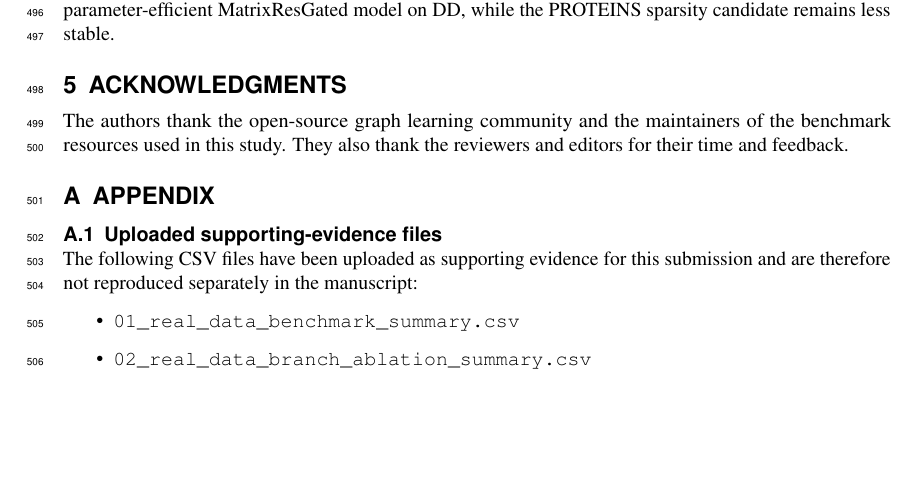
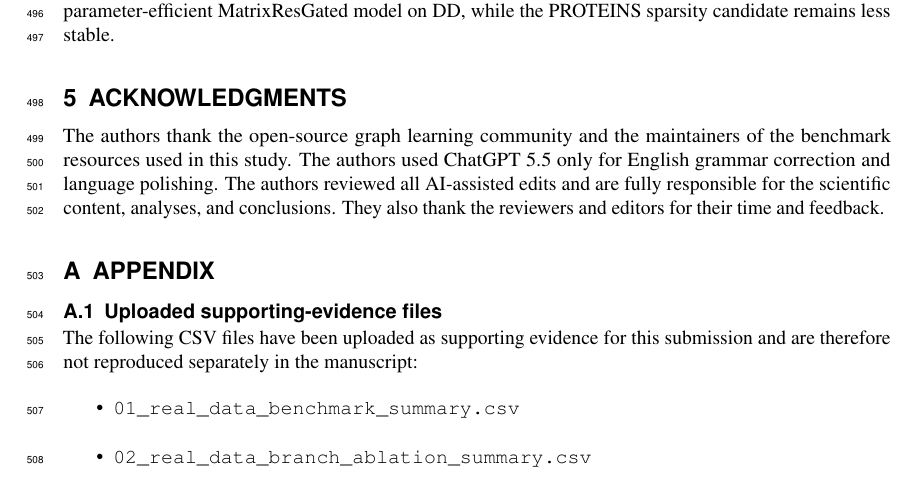
Before and after one commit to XuelinHu/Matrix-ResGNN-GraphClassificatio, a LaTeX document (paper/main.tex, which reads paper/sections/06_acknowledgments.tex): part of page 15 of 18, cut so that both start at the same text, the shorter picture padded with empty space. Compiled offline with pdfLaTeX.

Commit message:
Disclose AI-assisted language editing
Add an acknowledgment that ChatGPT 5.5 was used only for English grammar correction and language polishing, and rebuild the manuscript PDF.

```diff
--- a/paper/sections/06_acknowledgments.tex
+++ b/paper/sections/06_acknowledgments.tex
@@ -1,3 +1,3 @@
 \section{Acknowledgments}
 
-The authors thank the open-source graph learning community and the maintainers of the benchmark resources used in this study. They also thank the reviewers and editors for their time and feedback.
+The authors thank the open-source graph learning community and the maintainers of the benchmark resources used in this study. The authors used ChatGPT 5.5 only for English grammar correction and language polishing. The authors reviewed all AI-assisted edits and are fully responsible for the scientific content, analyses, and conclusions. They also thank the reviewers and editors for their time and feedback.
```
Also changed, not shown: paper/main.pdf.
